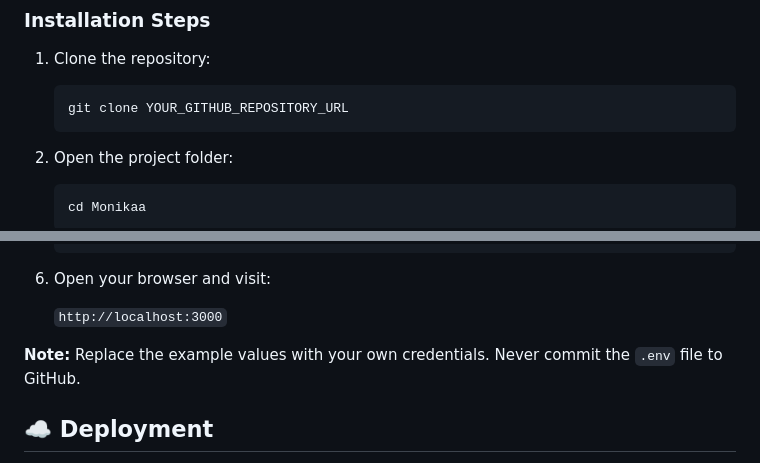
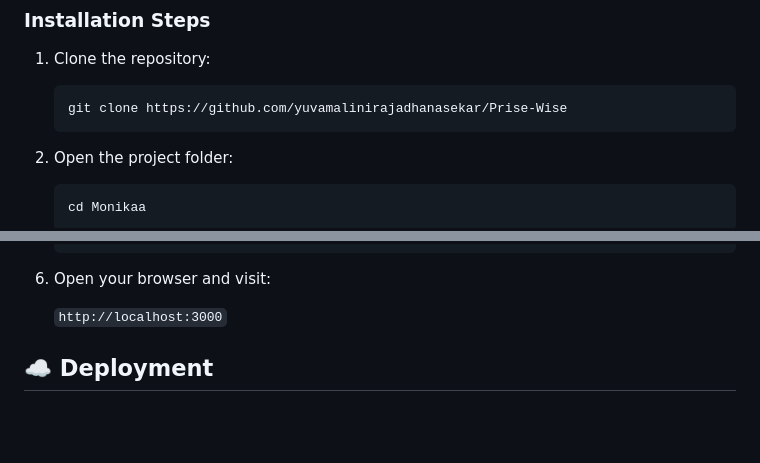
Before and after one commit to yuvamalinirajadhanasekar/Prise-Wise, a Markdown page: README.md, 2 parts joined by grey strips. GitHub-like rendering; blank space fills up the shorter version.

````diff
--- a/README.md
+++ b/README.md
@@ -120,7 +120,7 @@ The frontend handles user interactions, the backend processes requests, and Serp
 1. Clone the repository:
 
    ```bash
-   git clone YOUR_GITHUB_REPOSITORY_URL
+   git clone https://github.com/yuvamalinirajadhanasekar/Prise-Wise
    ```
 
 2. Open the project folder:
@@ -154,7 +154,6 @@ The frontend handles user interactions, the backend processes requests, and Serp
 
    `http://localhost:3000`
 
-**Note:** Replace the example values with your own credentials. Never commit the `.env` file to GitHub.
 
 ## ☁️ Deployment
 
````
